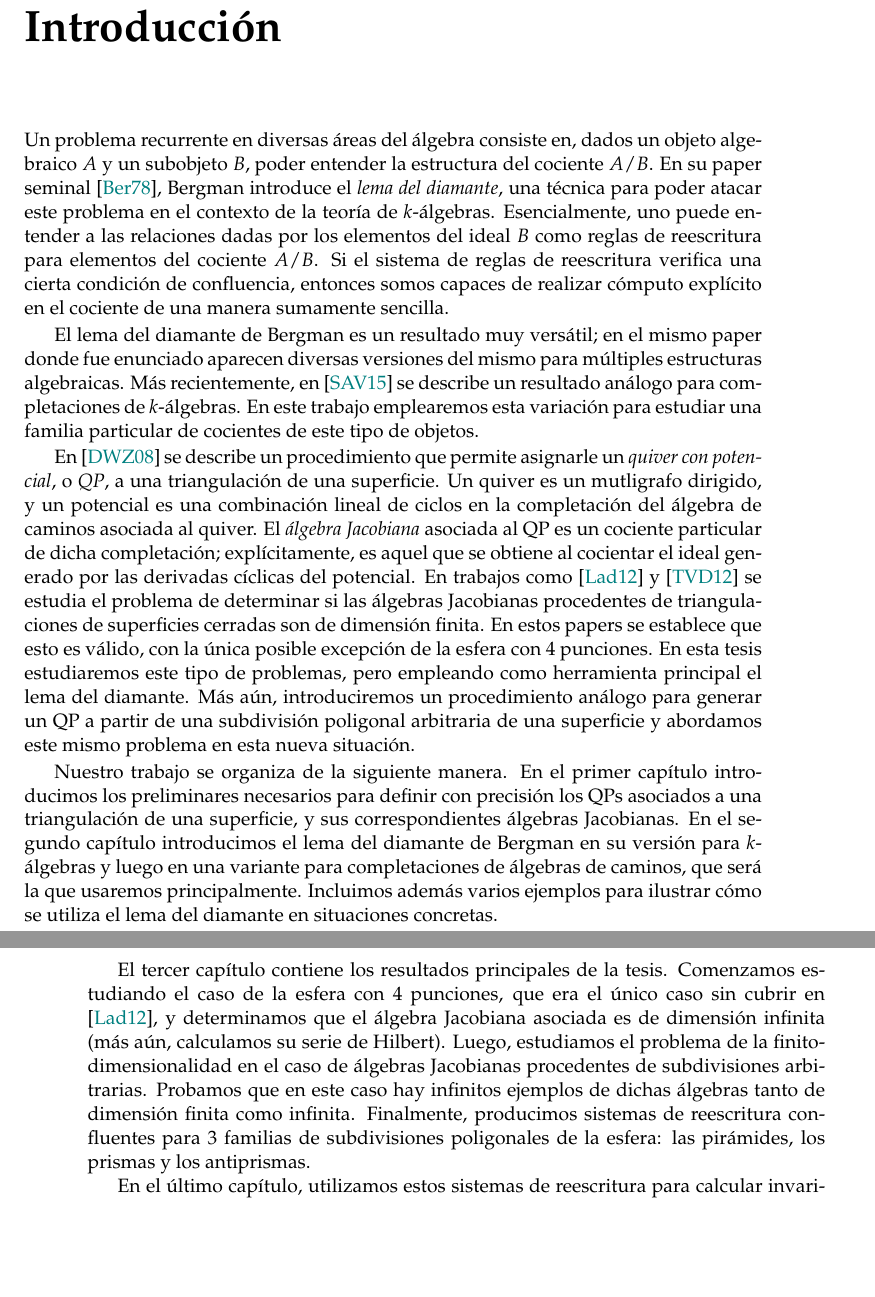
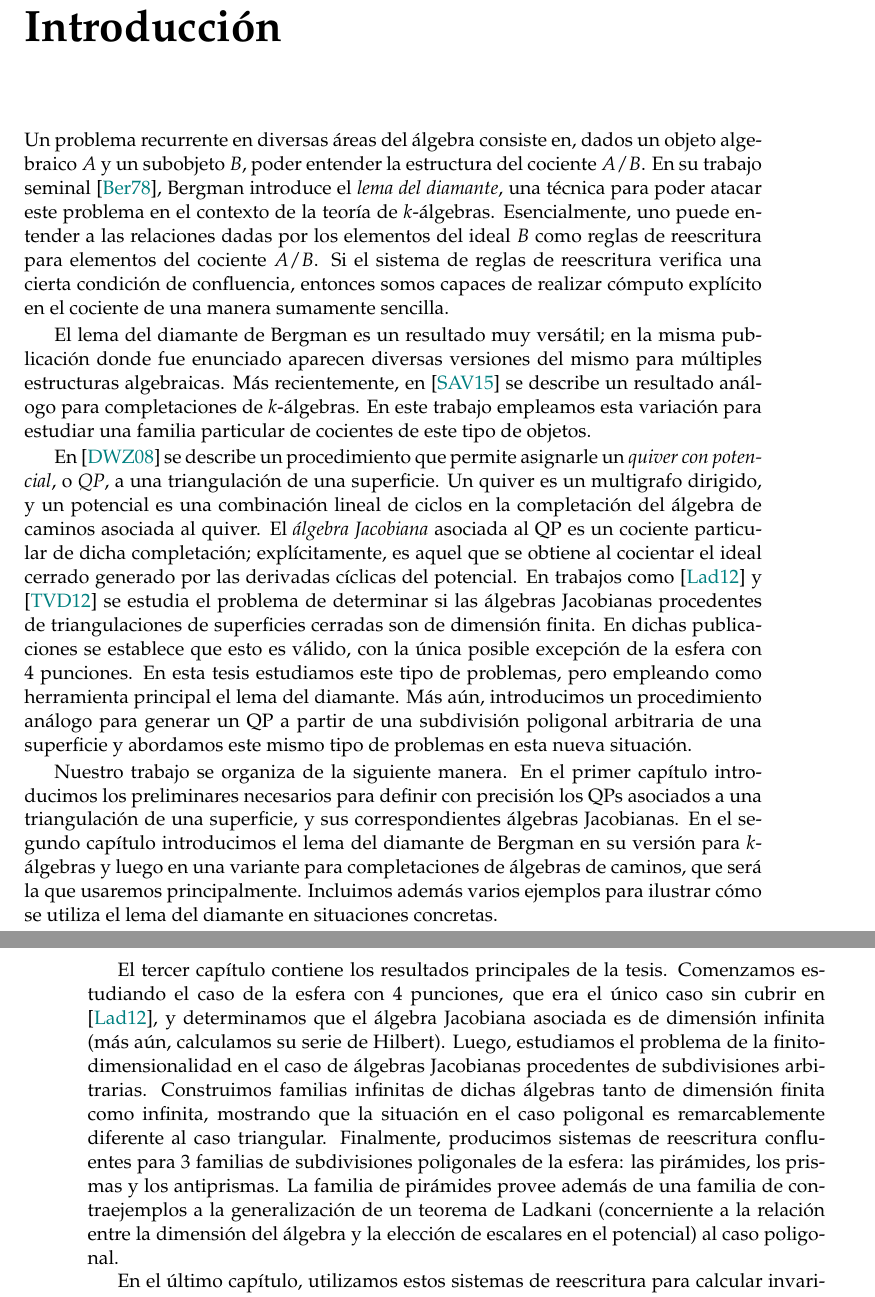
Before and after one commit to fmartin92/Tesis, a LaTeX thesis (tesis.tex, which reads introduccion.tex): two parts of pages 5 and 6 of 74, joined at a grey line, cut so that both start at the same text, the shorter picture padded with empty space. Compiled offline with pdfLaTeX.

Commit message:
Minor wording changes.

```diff
--- a/introduccion.tex
+++ b/introduccion.tex
@@ -1,13 +1,13 @@
 \begin{chapter}*{Introducción}
-Un problema recurrente en diversas áreas del álgebra consiste en, dados un objeto algebraico $A$ y un subobjeto $B$, poder entender la estructura del cociente $A/B$. En su paper seminal \cite{Ber78}, Bergman introduce el \emph{lema del diamante}, una técnica para poder atacar este problema en el contexto de la teoría de $k$-álgebras. Esencialmente, uno puede entender a las relaciones dadas por los elementos del ideal $B$ como reglas de reescritura para elementos del cociente $A/B$. Si el sistema de reglas de reescritura verifica una cierta condición de confluencia, entonces somos capaces de realizar cómputo explícito en el cociente de una manera sumamente sencilla.
+Un problema recurrente en diversas áreas del álgebra consiste en, dados un objeto algebraico $A$ y un subobjeto $B$, poder entender la estructura del cociente $A/B$. En su trabajo seminal \cite{Ber78}, Bergman introduce el \emph{lema del diamante}, una técnica para poder atacar este problema en el contexto de la teoría de $k$-álgebras. Esencialmente, uno puede entender a las relaciones dadas por los elementos del ideal $B$ como reglas de reescritura para elementos del cociente $A/B$. Si el sistema de reglas de reescritura verifica una cierta condición de confluencia, entonces somos capaces de realizar cómputo explícito en el cociente de una manera sumamente sencilla.
 
-El lema del diamante de Bergman es un resultado muy versátil; en el mismo paper donde fue enunciado aparecen diversas versiones del mismo para múltiples estructuras algebraicas. Más recientemente, en \cite{SAV15} se describe un resultado análogo para completaciones de $k$-álgebras. En este trabajo emplearemos esta variación para estudiar una familia particular de cocientes de este tipo de objetos.
+El lema del diamante de Bergman es un resultado muy versátil; en la misma publicación donde fue enunciado aparecen diversas versiones del mismo para múltiples estructuras algebraicas. Más recientemente, en \cite{SAV15} se describe un resultado análogo para completaciones de $k$-álgebras. En este trabajo empleamos esta variación para estudiar una familia particular de cocientes de este tipo de objetos.
 
-En \cite{DWZ08} se describe un procedimiento que permite asignarle un \emph{quiver con potencial}, o \emph{QP}, a una triangulación de una superficie. Un quiver es un mutligrafo dirigido, y un potencial es una combinación lineal de ciclos en la completación del álgebra de caminos asociada al quiver. El \emph{álgebra Jacobiana} asociada al QP es un cociente particular de dicha completación; explícitamente, es aquel que se obtiene al cocientar el ideal generado por las derivadas cíclicas del potencial. En trabajos como \cite{Lad12} y \cite{TVD12} se estudia el problema de determinar si las álgebras Jacobianas procedentes de triangulaciones de superficies cerradas son de dimensión finita. En estos papers se establece que esto es válido, con la única posible excepción de la esfera con 4 punciones. En esta tesis estudiaremos este tipo de problemas, pero empleando como herramienta principal el lema del diamante. Más aún, introduciremos un procedimiento análogo para generar un QP a partir de una subdivisión poligonal arbitraria de una superficie y abordamos este mismo problema en esta nueva situación.
+En \cite{DWZ08} se describe un procedimiento que permite asignarle un \emph{quiver con potencial}, o \emph{QP}, a una triangulación de una superficie. Un quiver es un multigrafo dirigido, y un potencial es una combinación lineal de ciclos en la completación del álgebra de caminos asociada al quiver. El \emph{álgebra Jacobiana} asociada al QP es un cociente particular de dicha completación; explícitamente, es aquel que se obtiene al cocientar el ideal cerrado generado por las derivadas cíclicas del potencial. En trabajos como \cite{Lad12} y \cite{TVD12} se estudia el problema de determinar si las álgebras Jacobianas procedentes de triangulaciones de superficies cerradas son de dimensión finita. En dichas publicaciones se establece que esto es válido, con la única posible excepción de la esfera con 4 punciones. En esta tesis estudiamos este tipo de problemas, pero empleando como herramienta principal el lema del diamante. Más aún, introducimos un procedimiento análogo para generar un QP a partir de una subdivisión poligonal arbitraria de una superficie y abordamos este mismo tipo de problemas en esta nueva situación.
 
 Nuestro trabajo se organiza de la siguiente manera. En el primer capítulo introducimos los preliminares necesarios para definir con precisión los QPs asociados a una triangulación de una superficie, y sus correspondientes álgebras Jacobianas. En el segundo capítulo introducimos el lema del diamante de Bergman en su versión para $k$-álgebras y luego en una variante para completaciones de álgebras de caminos, que será la que usaremos principalmente. Incluimos además varios ejemplos para ilustrar cómo se utiliza el lema del diamante en situaciones concretas.
 
-El tercer capítulo contiene los resultados principales de la tesis. Comenzamos estudiando el caso de la esfera con 4 punciones, que era el único caso sin cubrir en \cite{Lad12}, y determinamos que el álgebra Jacobiana asociada es de dimensión infinita (más aún, calculamos su serie de Hilbert). Luego, estudiamos el problema de la finito-dimensionalidad en el caso de álgebras Jacobianas procedentes de subdivisiones arbitrarias. Probamos que en este caso hay infinitos ejemplos de dichas álgebras tanto de dimensión finita como infinita. Finalmente, producimos sistemas de reescritura confluentes para 3 familias de subdivisiones poligonales de la esfera: las pirámides, los prismas y los antiprismas.
+El tercer capítulo contiene los resultados principales de la tesis. Comenzamos estudiando el caso de la esfera con 4 punciones, que era el único caso sin cubrir en \cite{Lad12}, y determinamos que el álgebra Jacobiana asociada es de dimensión infinita (más aún, calculamos su serie de Hilbert). Luego, estudiamos el problema de la finito-dimensionalidad en el caso de álgebras Jacobianas procedentes de subdivisiones arbitrarias. Construimos familias infinitas de dichas álgebras tanto de dimensión finita como infinita, mostrando que la situación en el caso poligonal es remarcablemente diferente al caso triangular. Finalmente, producimos sistemas de reescritura confluentes para 3 familias de subdivisiones poligonales de la esfera: las pirámides, los prismas y los antiprismas. La familia de pirámides provee además de una familia de contraejemplos a la generalización de un teorema de Ladkani (concerniente a la relación entre la dimensión del álgebra y la elección de escalares en el potencial) al caso poligonal.
 
 En el último capítulo, utilizamos estos sistemas de reescritura para calcular invariantes de tipo cohomológico para sus álgebras Jacobianas asociadas. En particular, computamos el centro de dichas álgebras y probamos que admiten derivaciones no triviales.
 
```
